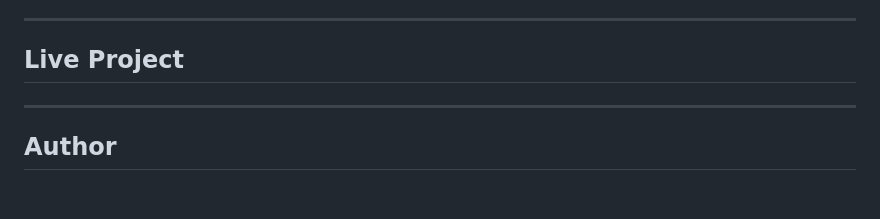
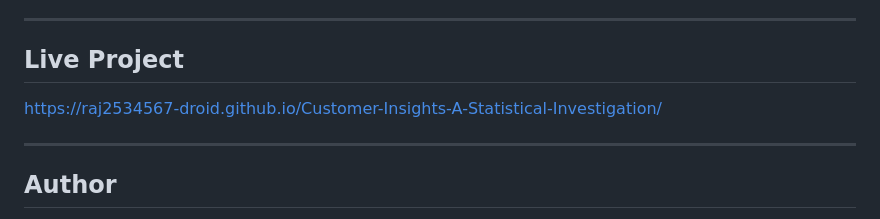
Before and after one commit to raj2534567-droid/Customer-Insights---A-Statistical-Investigation, a Markdown page: README.md, the part around one of its changes. Rendered like a GitHub page; blank space fills up the shorter version.

```diff
--- a/README.md
+++ b/README.md
@@ -125,6 +125,7 @@ Businesses should focus on data-driven and behavior-based strategies for better
 ---
 
 ## Live Project
+https://raj2534567-droid.github.io/Customer-Insights-A-Statistical-Investigation/
 
 ---
 
```
Also changed, not shown: other parts of README.md (+2 -2 lines).
